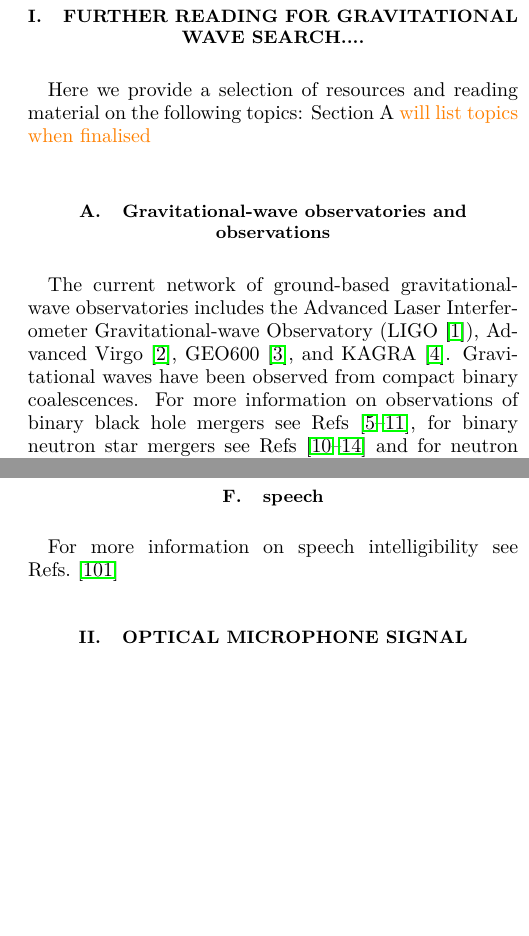
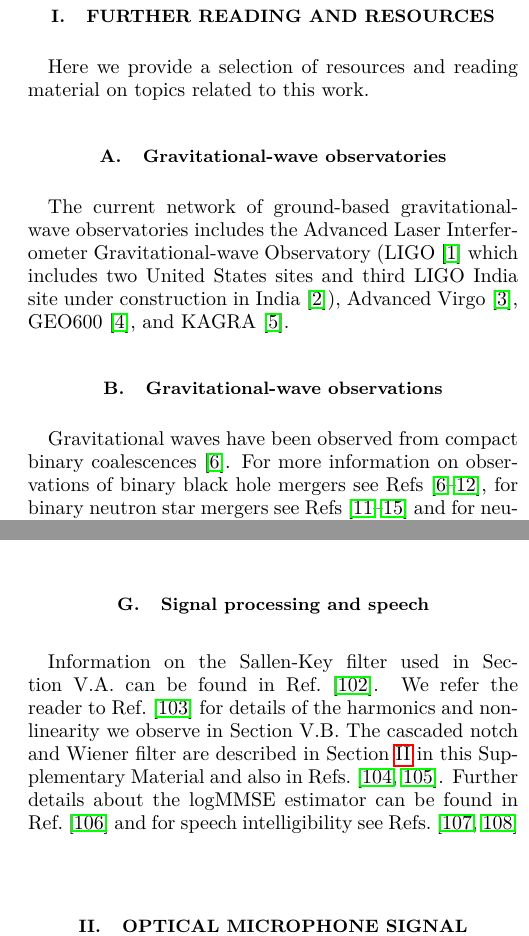
Before and after one commit to daccordeon/gravexplain, a LaTeX paper (paper/ifo-supplementary-material.tex): two parts of the columns of pages 1 and 2 of 10, joined at a grey line, cut so that both start at the same text, the shorter picture padded with empty space. Compiled offline with pdfLaTeX.

Commit message:
small edits

```diff
--- a/paper/ifo-supplementary-material.tex
+++ b/paper/ifo-supplementary-material.tex
@@ -152,21 +152,17 @@ OzGrav-Adelaide, Australian Research Council Centre of Excellence for Gravitatio
 
 
 
-
-
-
-
-
 \maketitle
 
-\section{Further reading for gravitational wave search....}
+\section{Further reading and resources}
 
-Here we provide a selection of resources and reading material on the following topics: Section A \han{will list topics when finalised}
+Here we provide a selection of resources and reading material on topics related to this work.
 
+\subsection{Gravitational-wave observatories}
+The current network of ground-based gravitational-wave observatories includes the Advanced Laser Interferometer Gravitational-wave Observatory (LIGO~\cite{AdvancedLIGO:2015} which includes two United States sites and third LIGO India site under construction in India~\cite{LIGOIndia:2021}), Advanced Virgo~\cite{AdvancedVirgo:2015}, GEO600~\cite{GEO600:2010}, and KAGRA~\cite{KAGRA:2013}.
 
-\subsection{Gravitational-wave observatories and observations}
-The current network of ground-based gravitational-wave observatories includes the Advanced Laser Interferometer Gravitational-wave Observatory (LIGO~\cite{AdvancedLIGO:2015}), Advanced Virgo~\cite{AdvancedVirgo:2015}, GEO600~\cite{GEO600:2010}, and KAGRA~\cite{KAGRA:2013}.
-Gravitational waves have been observed from compact binary coalescences.
+\subsection{Gravitational-wave observations}
+Gravitational waves have been observed from compact binary coalescences~\cite{GW150914}.
 For more information on observations of binary black hole mergers see Refs~\cite{GW150914,GW151226,GW170104,GW170814,GW190521,GWTC-1:2018,GWTC-2:2020,GWTC-1:2018}, for binary neutron star mergers see Refs~\cite{GW170817,GW170817multi,GW190425,GWTC-1:2018,GWTC-2:2020} and for neutron star-black hole mergers~\cite{NSBH:2021,GW190814}.
 More information about gravitational waves can be found in Refs.~\cite{Maggiore:2007,CBCs:2014,ObsScenarioDoc:2020,Einstein:1916}.
 
@@ -214,10 +210,11 @@ We make use of Python packages: numpy~\cite{numpy}\footnote{\url{https://numpy.o
 
 
 
-
-
-\subsection{speech}
-For more information on speech intelligibility see Refs.~\cite{speech_intelligibility}
+\subsection{Signal processing and speech}
+Information on the Sallen-Key filter used in Section~V.A. can be found in Ref.~\cite{sallen_key_filter}.
+We refer the reader to Ref.~\cite{feynman} for details of the harmonics and non-linearity we observe in Section~V.B.
+The cascaded notch and Wiener filter are described in Section~\ref{sec:opmic} in this Supplementary Material and also in  Refs.~\cite{10.5555/541204,10.5555/151045}.
+Further details about the logMMSE estimator can be found in Ref.~\cite{Ephraim1984SpeechEU_logMMSE} and for speech intelligibility see Refs.~\cite{speech_intelligibility,SubjectiveComparison}
 
 
 
```
Also changed, not shown: paper/responseRound2/AJPResponseLetter.tex (+3 -3 lines), paper/ifo-supplementary-material.tex (5 more changed lines).
